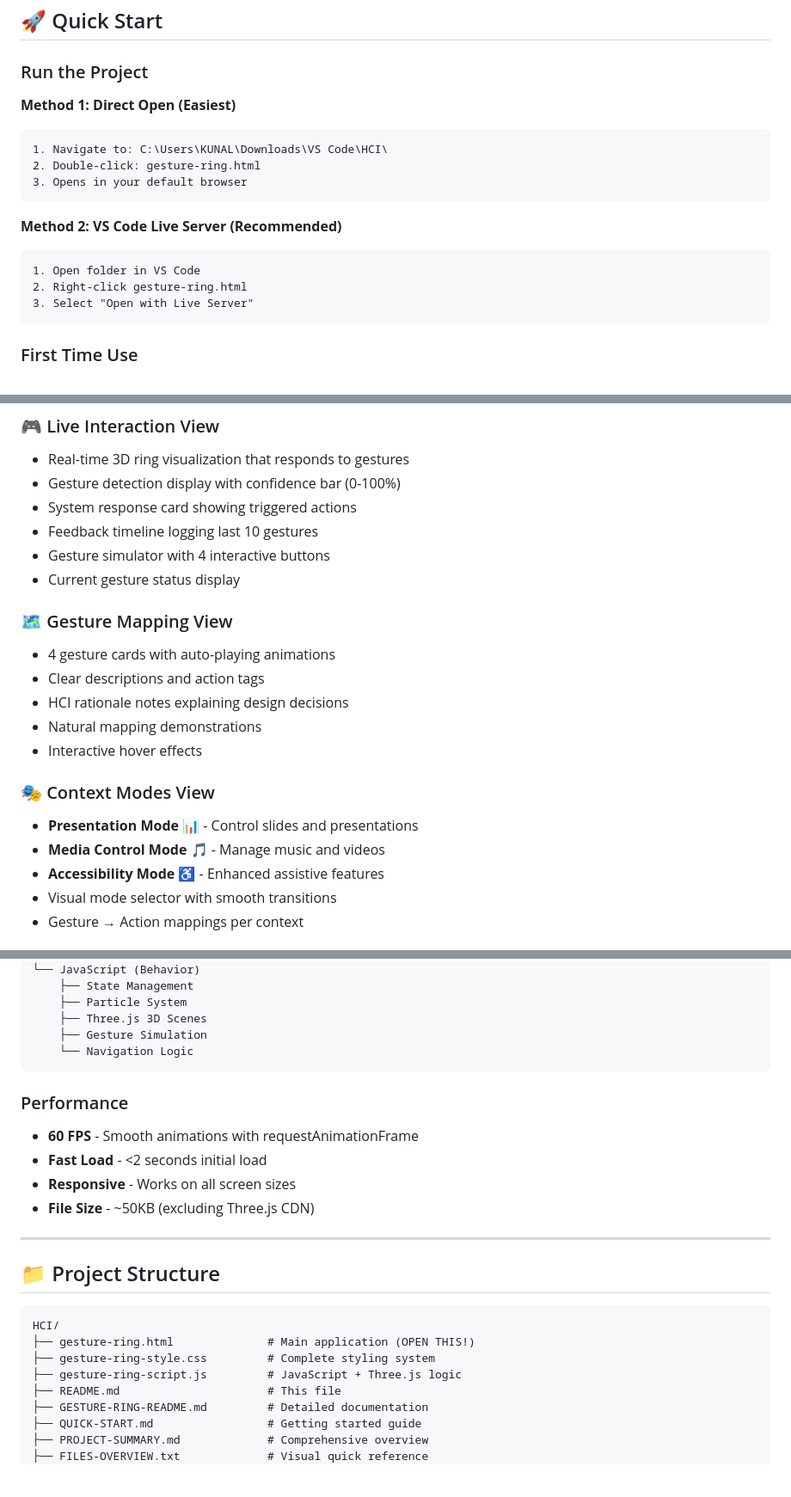
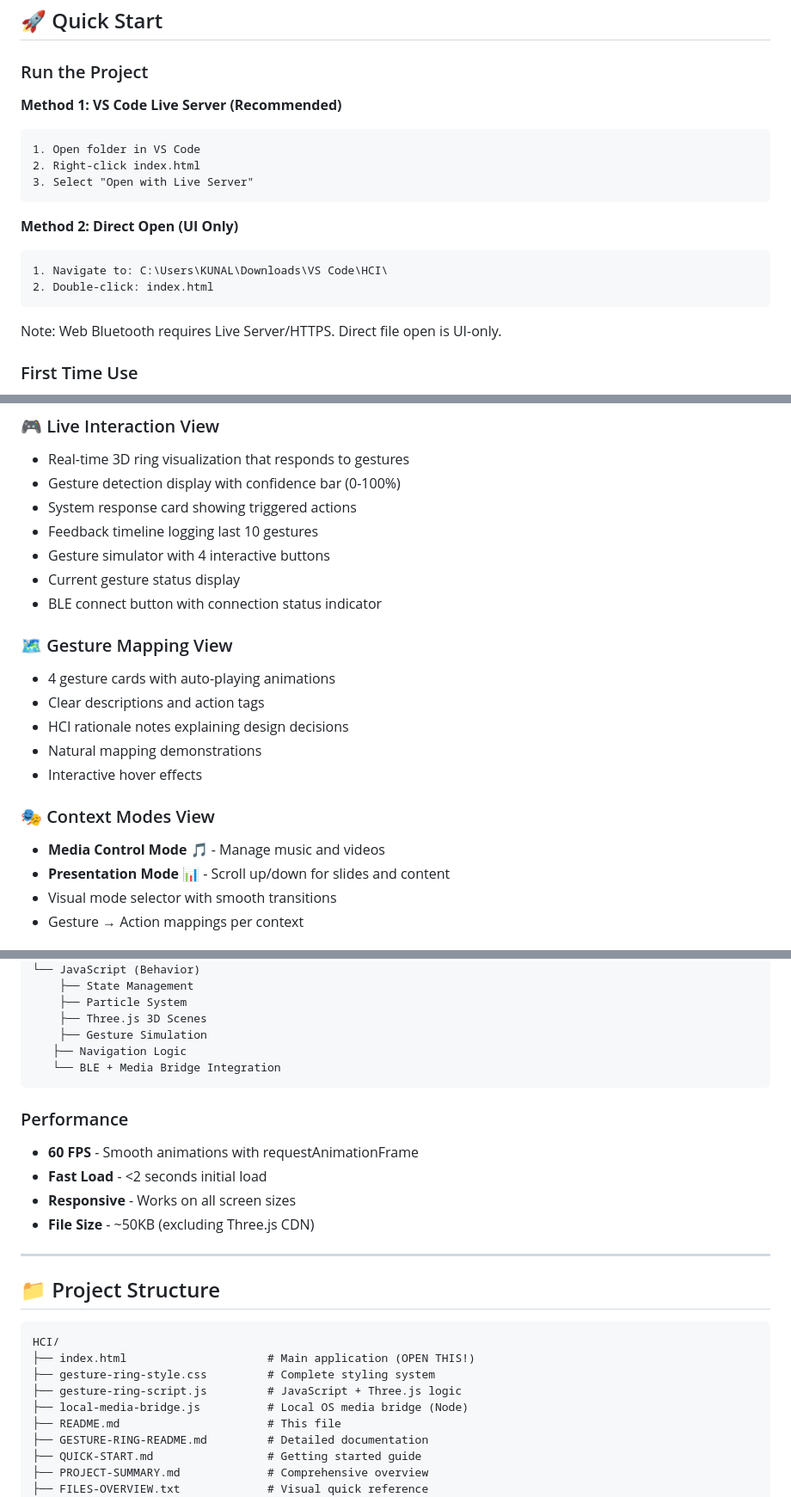
Before and after one commit to kunalsachdev06/SenseRing, a Markdown page: README.md, 3 parts joined by grey strips. Shown at 86% size. GitHub-like rendering; blank space fills up the shorter version.

````diff
--- a/README.md
+++ b/README.md
@@ -24,19 +24,19 @@
 
 ### Run the Project
 
-**Method 1: Direct Open (Easiest)**
+**Method 1: VS Code Live Server (Recommended)**
+```
+1. Open folder in VS Code
+2. Right-click index.html
+3. Select "Open with Live Server"
+```
+
+**Method 2: Direct Open (UI Only)**
 ```
 1. Navigate to: C:\Users\KUNAL\Downloads\VS Code\HCI\
-2. Double-click: gesture-ring.html
-3. Opens in your default browser
+2. Double-click: index.html
 ```
-
-**Method 2: VS Code Live Server (Recommended)**
-```
-1. Open folder in VS Code
-2. Right-click gesture-ring.html
-3. Select "Open with Live Server"
-```
+Note: Web Bluetooth requires Live Server/HTTPS. Direct file open is UI-only.
 
 ### First Time Use
 1. **Landing Page** - See animated 3D ring with particle background
@@ -63,6 +63,7 @@
 - Feedback timeline logging last 10 gestures
 - Gesture simulator with 4 interactive buttons
 - Current gesture status display
+- BLE connect button with connection status indicator
 
 ### 🗺️ Gesture Mapping View
 - 4 gesture cards with auto-playing animations
@@ -72,9 +73,8 @@
 - Interactive hover effects
 
 ### 🎭 Context Modes View
-- **Presentation Mode** 📊 - Control slides and presentations
 - **Media Control Mode** 🎵 - Manage music and videos
-- **Accessibility Mode** ♿ - Enhanced assistive features
+- **Presentation Mode** 📊 - Scroll up/down for slides and content
 - Visual mode selector with smooth transitions
 - Gesture → Action mappings per context
 
@@ -182,7 +174,8 @@ Rotate       → Speech Rate
     ├── Particle System
     ├── Three.js 3D Scenes
     ├── Gesture Simulation
-    └── Navigation Logic
+   ├── Navigation Logic
+   └── BLE + Media Bridge Integration
 ```
 
 ### Performance
@@ -197,9 +190,10 @@ Rotate       → Speech Rate
 
 ```
 HCI/
-├── gesture-ring.html              # Main application (OPEN THIS!)
+├── index.html                     # Main application (OPEN THIS!)
 ├── gesture-ring-style.css         # Complete styling system
 ├── gesture-ring-script.js         # JavaScript + Three.js logic
+├── local-media-bridge.js          # Local OS media bridge (Node)
 ├── README.md                      # This file
 ├── GESTURE-RING-README.md         # Detailed documentation
 ├── QUICK-START.md                 # Getting started guide
````
Also changed, not shown: other parts of README.md (+32 -18 lines).
